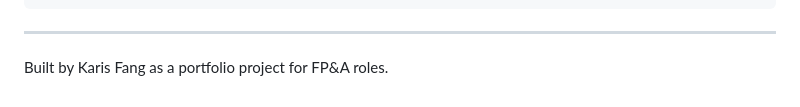
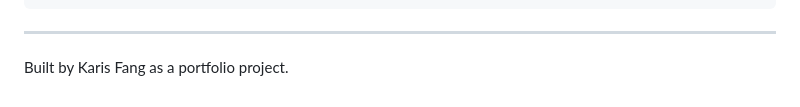
Before and after one commit to KarisFang/fpa-portfolio-variance-dashboard, a Markdown page: README.md, the part around the change. Drawn GitHub-style.

````diff
--- a/README.md
+++ b/README.md
@@ -75,4 +75,4 @@ python3 build_variance_dashboard.py   # only Python use: writing the .xlsx file,
 ```
 
 ---
-Built by Karis Fang as a portfolio project for FP&A roles.
+Built by Karis Fang as a portfolio project.
````
